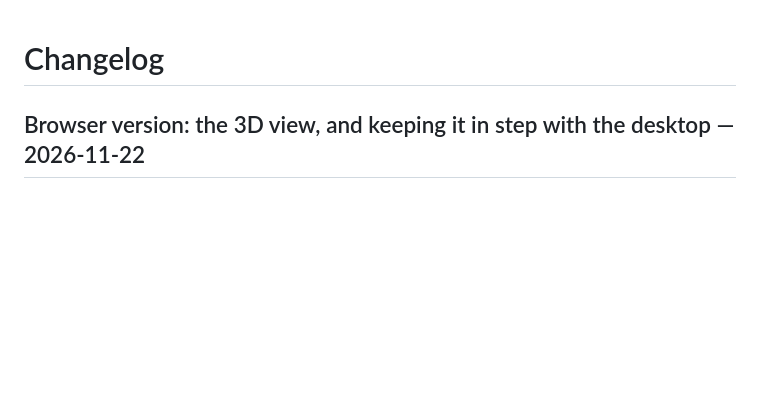
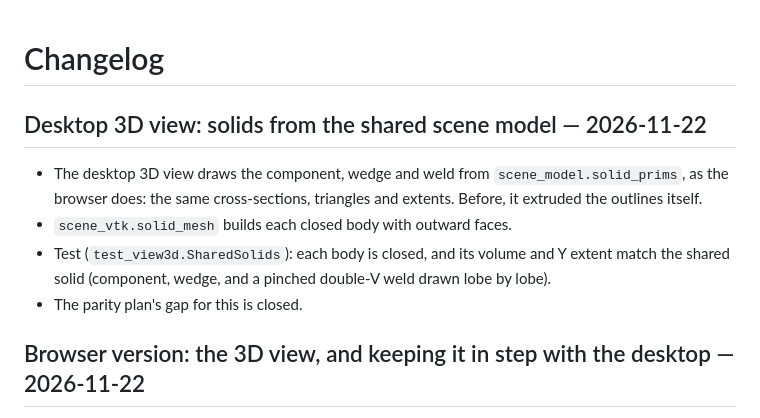
Before and after one commit to aledtdavies/phased_array_calculator, a Markdown page: CHANGELOG.md, the part around the change. GitHub-like rendering; blank space fills up the shorter version.

```diff
--- a/CHANGELOG.md
+++ b/CHANGELOG.md
@@ -1,4 +1,11 @@
 # Changelog
+
+## Desktop 3D view: solids from the shared scene model — 2026-11-22
+
+- The desktop 3D view draws the component, wedge and weld from `scene_model.solid_prims`, as the browser does: the same cross-sections, triangles and extents. Before, it extruded the outlines itself.
+- `scene_vtk.solid_mesh` builds each closed body with outward faces.
+- Test (`test_view3d.SharedSolids`): each body is closed, and its volume and Y extent match the shared solid (component, wedge, and a pinched double-V weld drawn lobe by lobe).
+- The parity plan's gap for this is closed.
 
 ## Browser version: the 3D view, and keeping it in step with the desktop — 2026-11-22
 
```
Also changed, not shown: docs/plans/PLAN-2026-11-web-desktop-parity.md (+4 -8 lines), docs/plans/images/desktop_3d_shared_solids.png (added), docs/plans/images/desktop_3d_shared_solids_section.png (added), 3 other files.
